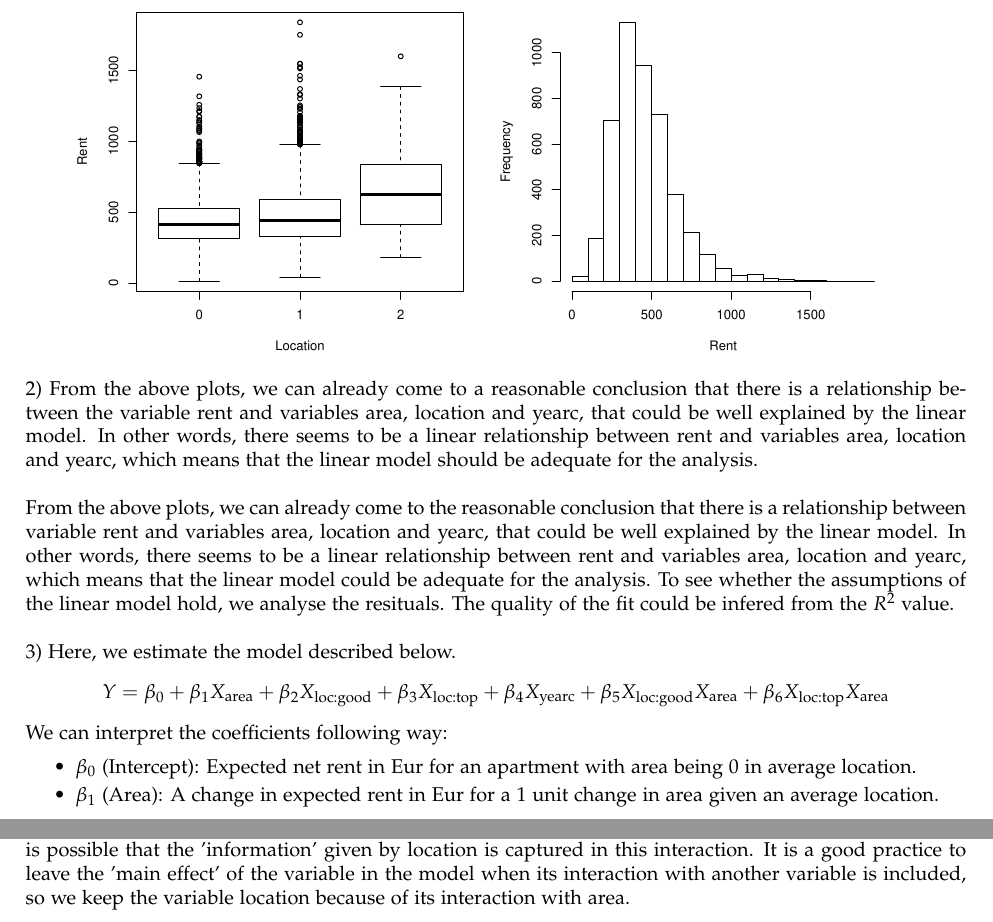
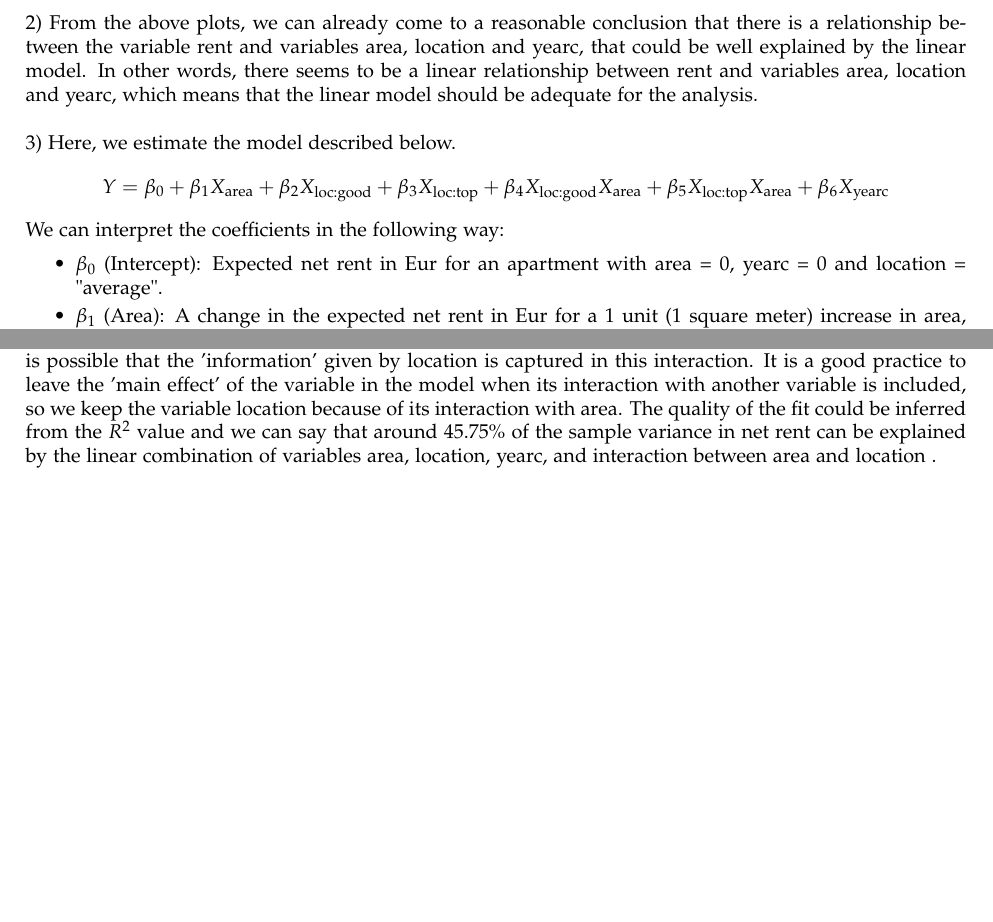
Before and after one commit to japolak/AGLM, a LaTeX problem sheet (Assignment1/Ass1-Report.tex): two parts of pages 8 and 10 of 13 before the commit and two parts of pages 10 and 12 of 15 after it, joined at a grey line, cut at the place of the change, the shorter picture padded with empty space. Compiled offline with pdfLaTeX.

Commit message:
final final

```diff
--- a/Assignment1/Ass1-Report.tex
+++ b/Assignment1/Ass1-Report.tex
@@ -451,13 +466,11 @@ Consider the data set munich.csv. The data set contains information on therent p
 2) From the above plots, we can already come to a reasonable conclusion that there is a relationship between the variable rent and variables area, location and yearc, that could be well explained by the linear model. In other words, there seems to be a linear relationship between rent and variables area, location and yearc, which means that the linear model should be adequate for the analysis.\\
-
-From the above plots, we can already come to the reasonable conclusion that there is a relationship between variable rent and variables area, location and yearc, that could be well explained by the linear model. In other words, there seems to be a linear relationship between rent and variables area, location and yearc, which means that the linear model could be adequate for the analysis. To see whether the assumptions of the linear model hold, we analyse the resituals. The quality of the fit could be infered from the $R^2$ value. \\
 
 
 3) Here, we estimate the model described below.
-\[ Y = \beta_0 + \beta_1 X_{\text{area}}+ \beta_2 X_{\text{loc:good}} + \beta_3 X_{\text{loc:top}} + \beta_4 X_{\text{yearc}} + \beta_5 X_{\text{loc:good}} X_{\text{area}} + \beta_6 X_{\text{loc:top}}  X_{\text{area}} \]
+\[ Y = \beta_0 + \beta_1 X_{\text{area}}+ \beta_2 X_{\text{loc:good}} + \beta_3 X_{\text{loc:top}} + \beta_4 X_{\text{loc:good}} X_{\text{area}} + \beta_5 X_{\text{loc:top}}  X_{\text{area}} + \beta_6 X_{\text{yearc}} \]
 
-We can interpret the coefficients following way:
+We can interpret the coefficients in the following way:
 \begin{itemize}
-\item $\beta_0$ (Intercept): Expected net rent in Eur for an apartment with area being 0 in average location.\\
-\item $\beta_ 1$ (Area): A change in expected rent in Eur for a 1 unit change in area given an average location.\\
-\item $\beta_2$ (Location1): The difference in expected rent for two equivalent apartments when one is in Location0 and other in Location1. As $\beta_2 > 0$ expected rent increases if location is changed from 0 to 1 (average to good), all else equal.\\
+\item $\beta_0$ (Intercept): Expected net rent in Eur for an apartment with area = 0, yearc = 0 and location = "average".\\
+\item $\beta_ 1$ (Area): A change in the expected net rent in Eur for a 1 unit (1 square meter) increase in area, given location = "average".\\
+\item $\beta_2$ (Location1): The difference in the expected net rent between an apartment with location = "good", and an apartment with location = "average", given that everything else (area, yearc) is equal. If $\beta_2 > 0$ then the expected net rent is larger in the Location1 than in the Location0 given everything else is the same. \\
@@ -469,3 +483,7 @@ We can interpret the coefficients following way:
+\pagebreak
+
+4)
+Prior to interpreting the results of the model, it is necessary to perform the residual analysis in order to see if the assumptions of the fitted linear model hold.
 
 \begin{knitrout}
 \definecolor{shadecolor}{rgb}{0.969, 0.969, 0.969}\color{fgcolor}\begin{kframe}
@@ -527,7 +545,9 @@ The conclusion from the residual analysis is that there are issues with the assu
 \end{kframe}
 \end{knitrout}
 
-The model results confirm our reasoning that there is a linear relationship between the variable rent and the three variables (area, location, and yearc). Both area and yearc have a very low p-value which means that there is strong evidence that they have a linear association with the outcome variable rent. Location has a high p-value which would at first glance suggest that it doesn't have a significant relationship with the rent value, however we can see that the interaction between location and area has a low p-value, so it is possible that the 'information' given by location is captured in this interaction. It is a good practice to leave the 'main effect' of the variable in the model when its interaction with another variable is included, so we keep the variable location because of its interaction with area.\\
+The model results confirm our reasoning that there is a linear relationship between the variable rent and the three variables (area, location, and yearc). Both area and yearc have a very low p-value which means that there is strong evidence that they have a linear association with the outcome variable rent. Location has a high p-value which would at first glance suggest that it doesn't have a significant relationship with the rent value, however we can see that the interaction between location and area has a low p-value, so it is possible that the 'information' given by location is captured in this interaction. It is a good practice to leave the 'main effect' of the variable in the model when its interaction with another variable is included, so we keep the variable location because of its interaction with area. The quality of the fit could be inferred from the $R^2$ value and we can say that around $45.75 \%$ of the sample variance in net rent can be explained by the linear combination of variables area, location, yearc, and interaction between area and location . \\
+
+\pagebreak
 
 6) First we fit a linear model including only the variable $area$ and display the results.
 \begin{knitrout}
```
Also changed, not shown: Assignment1/Ass1-Report.pdf, Assignment1/figures/plot-t2-plots-1.pdf, Assignment1/figures/plot-t2-plots-2.pdf, Assignment1/figures/plot-t3-anova-1.pdf, Assignment1/figures/plot-t3-plots-1.pdf, Assignment1/figures/plot-t3-plots-2.pdf, Assignment1/figures/plot-t4-discuss-1.pdf, Assignment1/figures/plot-t4-logfit-1.pdf, Assignment1/figures/plot-t4-logtransform-1.pdf, Assignment1/Ass1-Report.tex (32 more changed lines), 4 other files.
